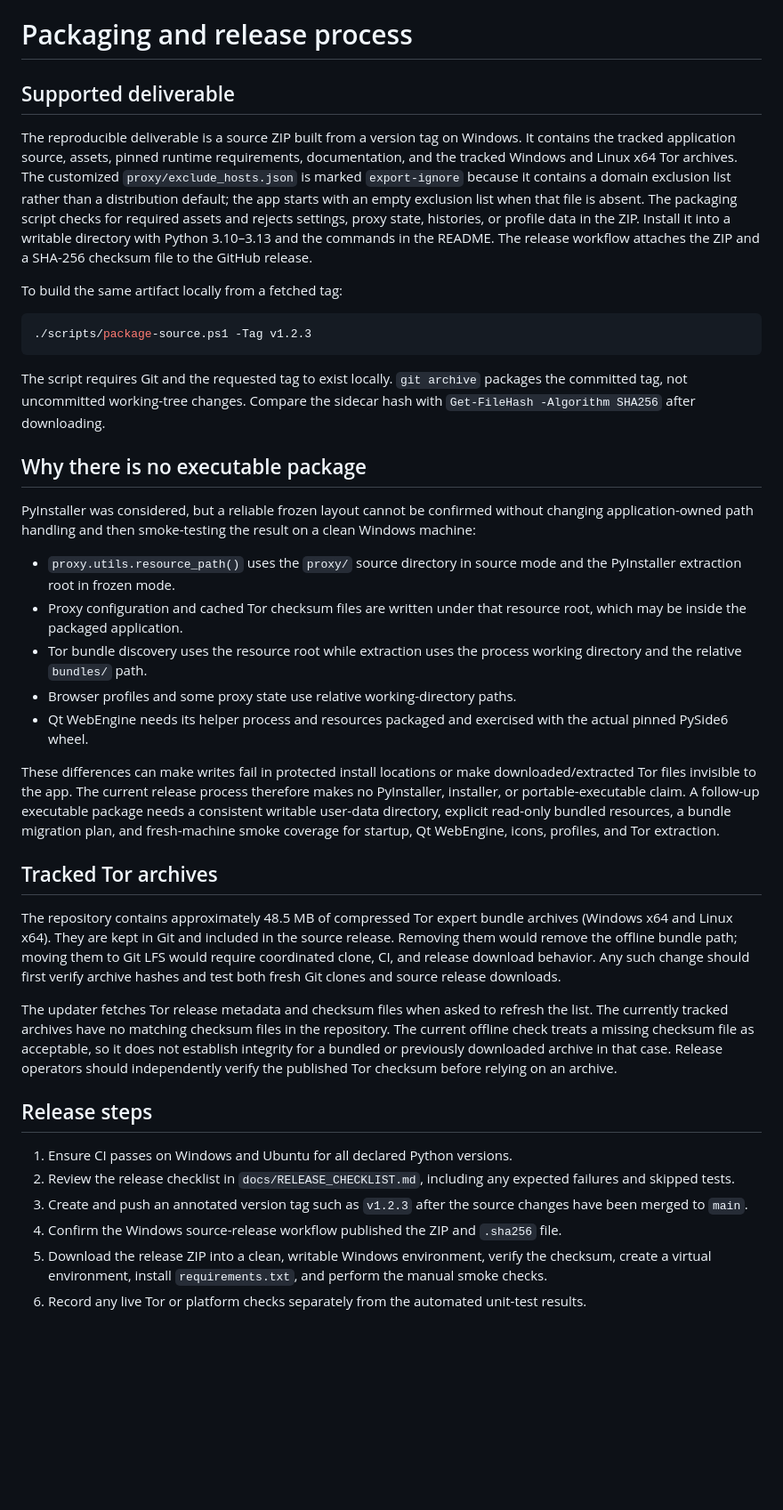
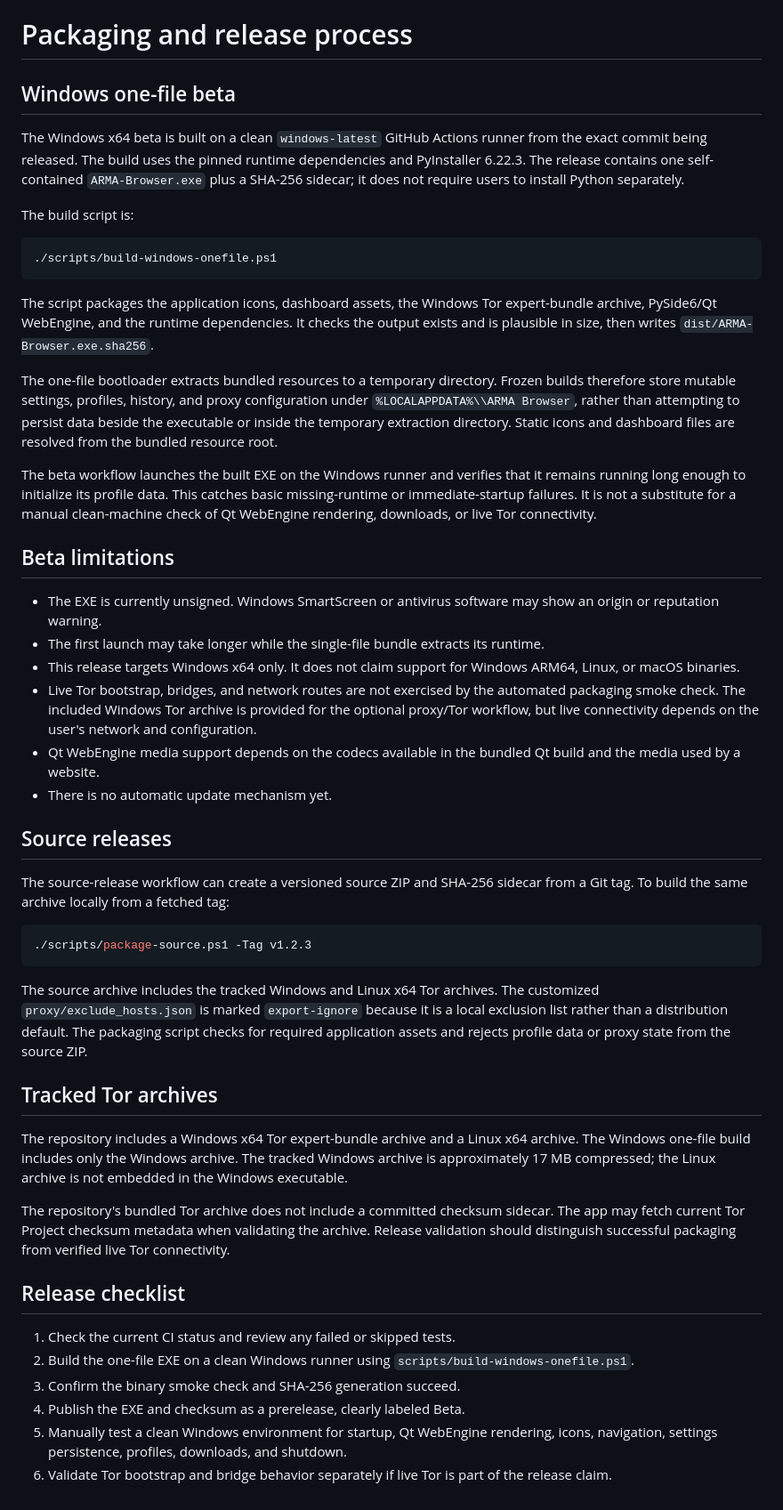
Before and after one commit to ArvinNotDev/pyqt-based-browser, a Markdown page: docs/PACKAGING.md, the part around the change. Shown at 89% size. Drawn GitHub-style; blank space fills up the shorter version.

Commit message:
docs(packaging): document the Windows onefile beta

````diff
--- a/docs/PACKAGING.md
+++ b/docs/PACKAGING.md
@@ -1,40 +1,51 @@
 # Packaging and release process
 
-## Supported deliverable
+## Windows one-file beta
 
-The reproducible deliverable is a source ZIP built from a version tag on Windows. It contains the tracked application source, assets, pinned runtime requirements, documentation, and the tracked Windows and Linux x64 Tor archives. The customized `proxy/exclude_hosts.json` is marked `export-ignore` because it contains a domain exclusion list rather than a distribution default; the app starts with an empty exclusion list when that file is absent. The packaging script checks for required assets and rejects settings, proxy state, histories, or profile data in the ZIP. Install it into a writable directory with Python 3.10–3.13 and the commands in the README. The release workflow attaches the ZIP and a SHA-256 checksum file to the GitHub release.
+The Windows x64 beta is built on a clean `windows-latest` GitHub Actions runner from the exact commit being released. The build uses the pinned runtime dependencies and PyInstaller 6.22.3. The release contains one self-contained `ARMA-Browser.exe` plus a SHA-256 sidecar; it does not require users to install Python separately.
 
-To build the same artifact locally from a fetched tag:
+The build script is:
+
+```powershell
+./scripts/build-windows-onefile.ps1
+```
+
+The script packages the application icons, dashboard assets, the Windows Tor expert-bundle archive, PySide6/Qt WebEngine, and the runtime dependencies. It checks the output exists and is plausible in size, then writes `dist/ARMA-Browser.exe.sha256`.
+
+The one-file bootloader extracts bundled resources to a temporary directory. Frozen builds therefore store mutable settings, profiles, history, and proxy configuration under `%LOCALAPPDATA%\\ARMA Browser`, rather than attempting to persist data beside the executable or inside the temporary extraction directory. Static icons and dashboard files are resolved from the bundled resource root.
+
+The beta workflow launches the built EXE on the Windows runner and verifies that it remains running long enough to initialize its profile data. This catches basic missing-runtime or immediate-startup failures. It is not a substitute for a manual clean-machine check of Qt WebEngine rendering, downloads, or live Tor connectivity.
+
+## Beta limitations
+
+- The EXE is currently unsigned. Windows SmartScreen or antivirus software may show an origin or reputation warning.
+- The first launch may take longer while the single-file bundle extracts its runtime.
+- This release targets Windows x64 only. It does not claim support for Windows ARM64, Linux, or macOS binaries.
+- Live Tor bootstrap, bridges, and network routes are not exercised by the automated packaging smoke check. The included Windows Tor archive is provided for the optional proxy/Tor workflow, but live connectivity depends on the user's network and configuration.
+- Qt WebEngine media support depends on the codecs available in the bundled Qt build and the media used by a website.
+- There is no automatic update mechanism yet.
+
+## Source releases
+
+The source-release workflow can create a versioned source ZIP and SHA-256 sidecar from a Git tag. To build the same archive locally from a fetched tag:
 
 ```powershell
 ./scripts/package-source.ps1 -Tag v1.2.3
 ```
 
-The script requires Git and the requested tag to exist locally. `git archive` packages the committed tag, not uncommitted working-tree changes. Compare the sidecar hash with `Get-FileHash -Algorithm SHA256` after downloading.
-
-## Why there is no executable package
-
-PyInstaller was considered, but a reliable frozen layout cannot be confirmed without changing application-owned path handling and then smoke-testing the result on a clean Windows machine:
-
-- `proxy.utils.resource_path()` uses the `proxy/` source directory in source mode and the PyInstaller extraction root in frozen mode.
-- Proxy configuration and cached Tor checksum files are written under that resource root, which may be inside the packaged application.
-- Tor bundle discovery uses the resource root while extraction uses the process working directory and the relative `bundles/` path.
-- Browser profiles and some proxy state use relative working-directory paths.
-- Qt WebEngine needs its helper process and resources packaged and exercised with the actual pinned PySide6 wheel.
-
-These differences can make writes fail in protected install locations or make downloaded/extracted Tor files invisible to the app. The current release process therefore makes no PyInstaller, installer, or portable-executable claim. A follow-up executable package needs a consistent writable user-data directory, explicit read-only bundled resources, a bundle migration plan, and fresh-machine smoke coverage for startup, Qt WebEngine, icons, profiles, and Tor extraction.
+The source archive includes the tracked Windows and Linux x64 Tor archives. The customized `proxy/exclude_hosts.json` is marked `export-ignore` because it is a local exclusion list rather than a distribution default. The packaging script checks for required application assets and rejects profile data or proxy state from the source ZIP.
 
 ## Tracked Tor archives
 
-The repository contains approximately 48.5 MB of compressed Tor expert bundle archives (Windows x64 and Linux x64). They are kept in Git and included in the source release. Removing them would remove the offline bundle path; moving them to Git LFS would require coordinated clone, CI, and release download behavior. Any such change should first verify archive hashes and test both fresh Git clones and source release downloads.
+The repository includes a Windows x64 Tor expert-bundle archive and a Linux x64 archive. The Windows one-file build includes only the Windows archive. The tracked Windows archive is approximately 17 MB compressed; the Linux archive is not embedded in the Windows executable.
 
-The updater fetches Tor release metadata and checksum files when asked to refresh the list. The currently tracked archives have no matching checksum files in the repository. The current offline check treats a missing checksum file as acceptable, so it does not establish integrity for a bundled or previously downloaded archive in that case. Release operators should independently verify the published Tor checksum before relying on an archive.
+The repository's bundled Tor archive does not include a committed checksum sidecar. The app may fetch current Tor Project checksum metadata when validating the archive. Release validation should distinguish successful packaging from verified live Tor connectivity.
 
-## Release steps
+## Release checklist
 
-1. Ensure CI passes on Windows and Ubuntu for all declared Python versions.
-2. Review the release checklist in `docs/RELEASE_CHECKLIST.md`, including any expected failures and skipped tests.
-3. Create and push an annotated version tag such as `v1.2.3` after the source changes have been merged to `main`.
-4. Confirm the Windows source-release workflow published the ZIP and `.sha256` file.
-5. Download the release ZIP into a clean, writable Windows environment, verify the checksum, create a virtual environment, install `requirements.txt`, and perform the manual smoke checks.
-6. Record any live Tor or platform checks separately from the automated unit-test results.
+1. Check the current CI status and review any failed or skipped tests.
+2. Build the one-file EXE on a clean Windows runner using `scripts/build-windows-onefile.ps1`.
+3. Confirm the binary smoke check and SHA-256 generation succeed.
+4. Publish the EXE and checksum as a prerelease, clearly labeled Beta.
+5. Manually test a clean Windows environment for startup, Qt WebEngine rendering, icons, navigation, settings persistence, profiles, downloads, and shutdown.
+6. Validate Tor bootstrap and bridge behavior separately if live Tor is part of the release claim.
````
